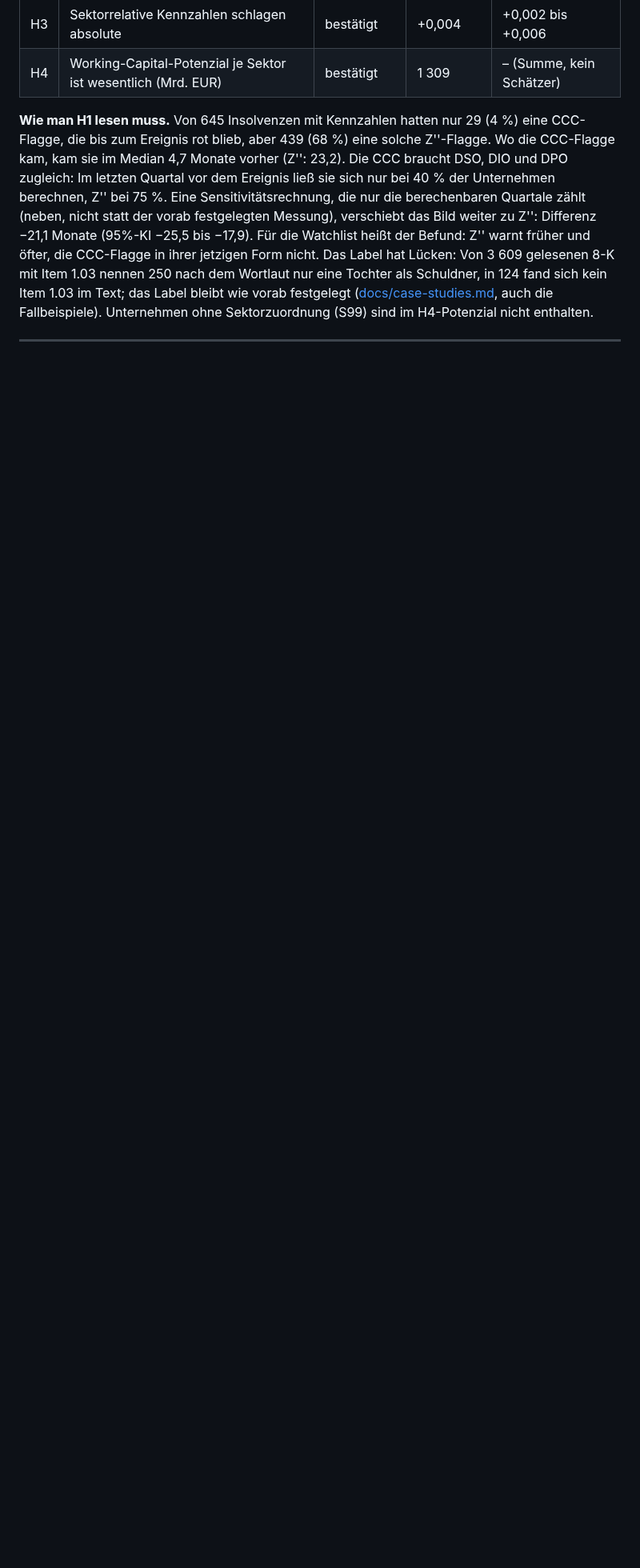
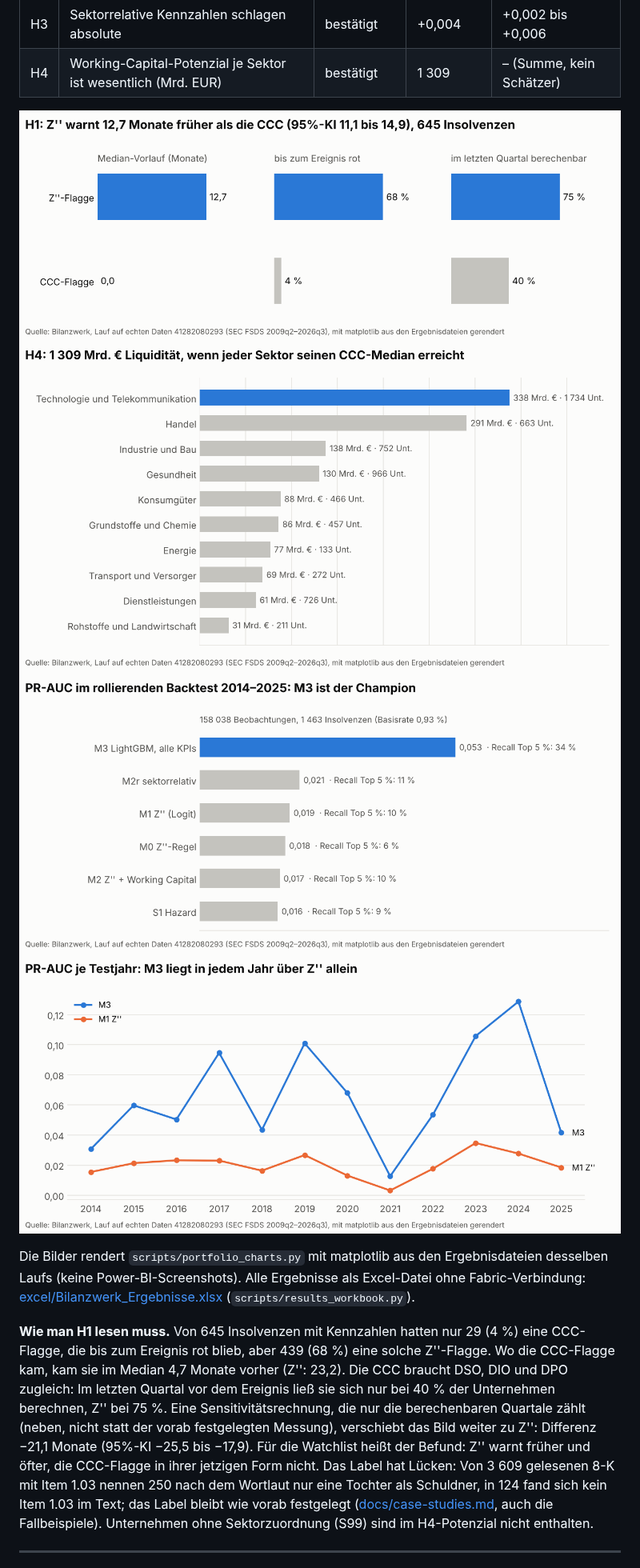
Before and after one commit to Parsaka/bilanzwerk, a Markdown page: README.md, the part around the change. Shown at 80% size. Rendered like a GitHub page; pictures changed too: docs/images/backtest_by_year.png (added), docs/images/h1_lead_time.png (added), docs/images/h4_wc_potential_by_sector.png (added); blank space fills up the shorter version.

```diff
--- a/README.md
+++ b/README.md
@@ -35,6 +35,16 @@
 | H2 | Z''-Kennzahlen + Working Capital schlagen Z'' allein (PR-AUC) | nicht bestätigt | −0,002 | −0,004 bis −0,001 |
 | H3 | Sektorrelative Kennzahlen schlagen absolute | bestätigt | +0,004 | +0,002 bis +0,006 |
 | H4 | Working-Capital-Potenzial je Sektor ist wesentlich (Mrd. EUR) | bestätigt | 1 309 | – (Summe, kein Schätzer) |
+
+![H1: Vorlauf der Flaggen](docs/images/h1_lead_time.png)
+![H4: Potenzial je Sektor](docs/images/h4_wc_potential_by_sector.png)
+![PR-AUC der Modelle](docs/images/models_pr_auc.png)
+![PR-AUC je Testjahr](docs/images/backtest_by_year.png)
+
+Die Bilder rendert `scripts/portfolio_charts.py` mit matplotlib aus den Ergebnisdateien
+desselben Laufs (keine Power-BI-Screenshots). Alle Ergebnisse als Excel-Datei ohne
+Fabric-Verbindung: [excel/Bilanzwerk_Ergebnisse.xlsx](excel/Bilanzwerk_Ergebnisse.xlsx)
+(`scripts/results_workbook.py`).
 
 **Wie man H1 lesen muss.** Von 645 Insolvenzen mit Kennzahlen hatten nur 29 (4 %) eine
 CCC-Flagge, die bis zum Ereignis rot blieb, aber 439 (68 %) eine solche Z''-Flagge. Wo die
```
Also changed, not shown: excel/README.md (+11 -0 lines), 3 other files.
